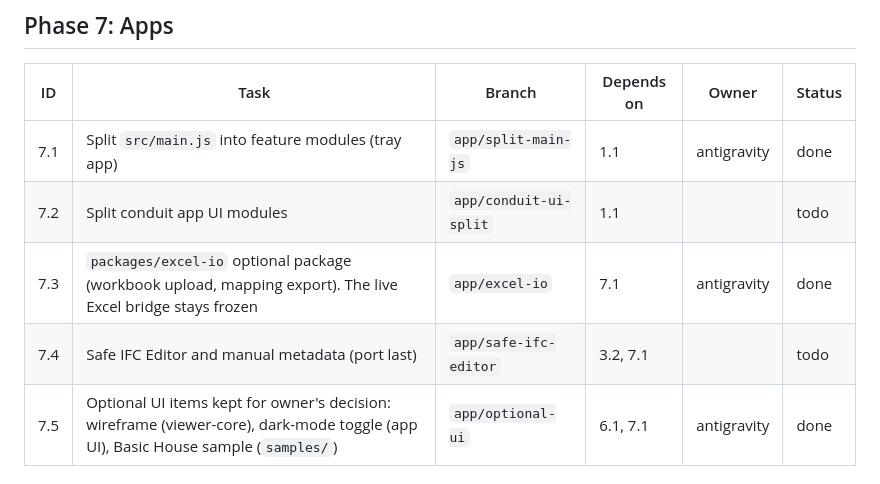
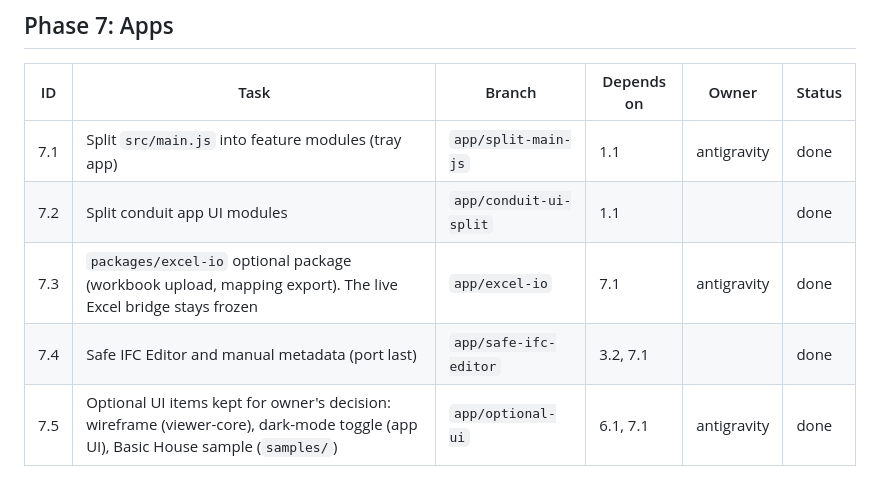
Before and after one commit to Ntifragility/Project_Bim-Tracker, a Markdown page: docs/TASKS.md, the part around the change. GitHub-like rendering.

Commit message:
board: mark 7.2 + 7.4 done (merged #50, #52); 8.1-dry harness landed (#53)

```diff
--- a/docs/TASKS.md
+++ b/docs/TASKS.md
@@ -64,9 +64,9 @@ Phases and dependencies come from `ARCHITECTURE.md` section 7. Only one agent at
 | ID | Task | Branch | Depends on | Owner | Status |
 |---|---|---|---|---|---|
 | 7.1 | Split `src/main.js` into feature modules (tray app) | `app/split-main-js` | 1.1 | antigravity | done |
-| 7.2 | Split conduit app UI modules | `app/conduit-ui-split` | 1.1 | | todo |
+| 7.2 | Split conduit app UI modules | `app/conduit-ui-split` | 1.1 | | done |
 | 7.3 | `packages/excel-io` optional package (workbook upload, mapping export). The live Excel bridge stays frozen | `app/excel-io` | 7.1 | antigravity | done |
-| 7.4 | Safe IFC Editor and manual metadata (port last) | `app/safe-ifc-editor` | 3.2, 7.1 | | todo |
+| 7.4 | Safe IFC Editor and manual metadata (port last) | `app/safe-ifc-editor` | 3.2, 7.1 | | done |
 | 7.5 | Optional UI items kept for owner's decision: wireframe (viewer-core), dark-mode toggle (app UI), Basic House sample (`samples/`) | `app/optional-ui` | 6.1, 7.1 | antigravity | done |
 
 ## Phase 8: Parity gate
```
